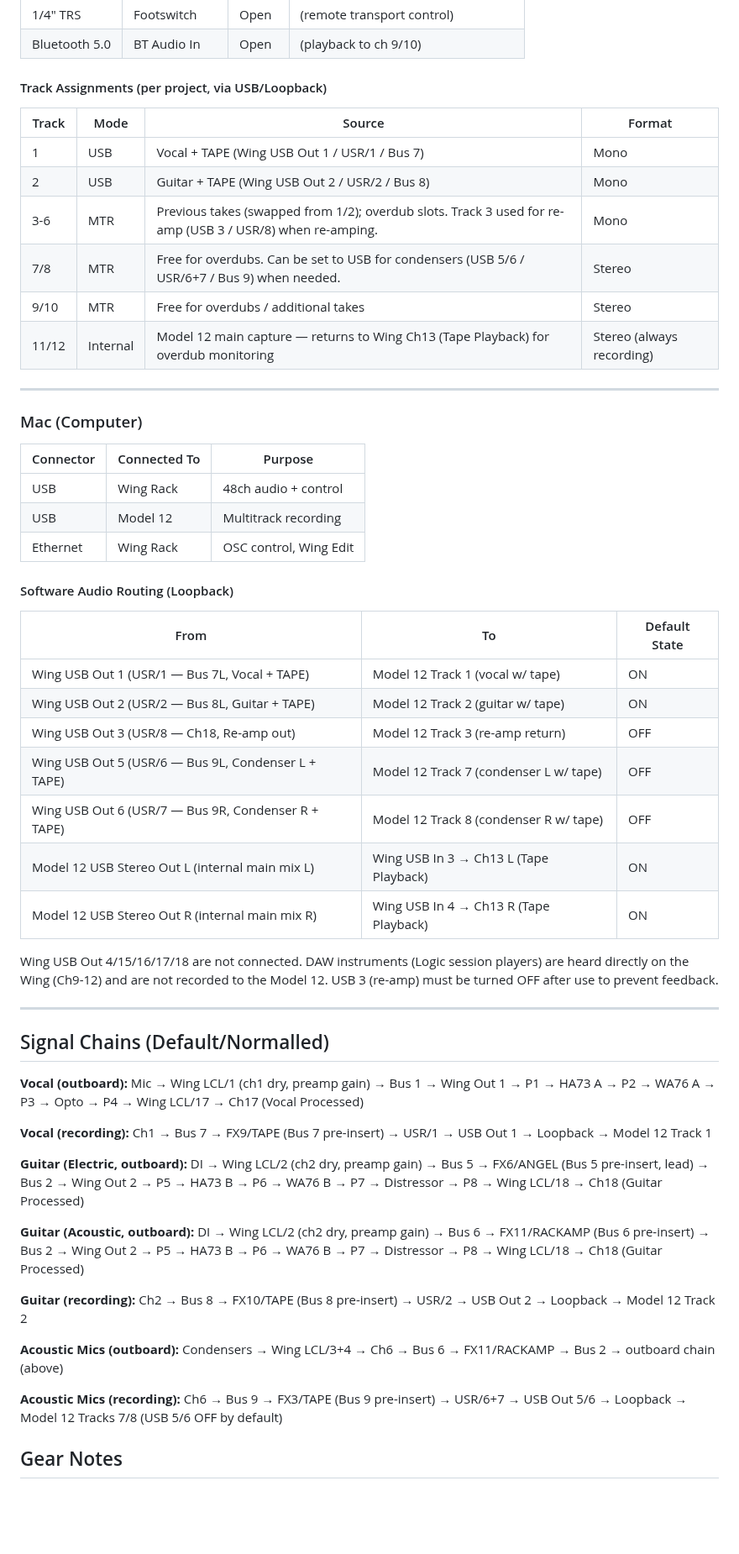
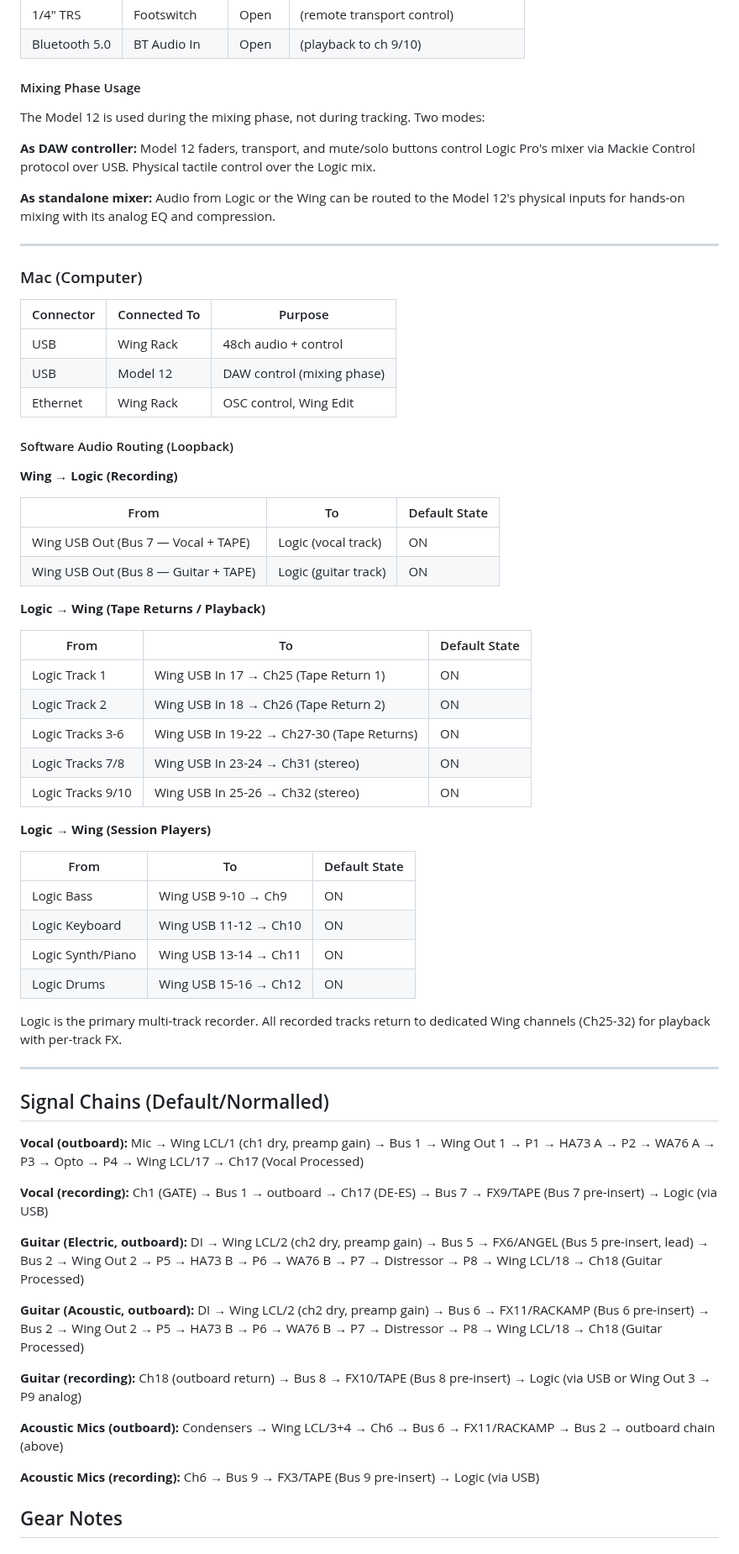
Before and after one commit to ldenman/studio-setup, a Markdown page: README.md, the part around one of its changes. Shown at 84% size. GitHub-like rendering; blank space fills up the shorter version.

```diff
--- a/README.md
+++ b/README.md
@@ -250,16 +251,13 @@ Digital tape machine, mixer, and USB audio interface. 12-in/10-out USB interface
 | 1/4" TRS       | Footswitch     | Open       | (remote transport control) |
 | Bluetooth 5.0  | BT Audio In    | Open       | (playback to ch 9/10) |
 
-#### Track Assignments (per project, via USB/Loopback)
+#### Mixing Phase Usage
 
-| Track | Mode     | Source                                              | Format  |
-| ----- | -------- | --------------------------------------------------- | ------- |
-| 1     | USB      | Vocal + TAPE (Wing USB Out 1 / USR/1 / Bus 7)       | Mono    |
-| 2     | USB      | Guitar + TAPE (Wing USB Out 2 / USR/2 / Bus 8)      | Mono    |
-| 3-6   | MTR      | Previous takes (swapped from 1/2); overdub slots. Track 3 used for re-amp (USB 3 / USR/8) when re-amping. | Mono |
-| 7/8   | MTR      | Free for overdubs. Can be set to USB for condensers (USB 5/6 / USR/6+7 / Bus 9) when needed. | Stereo  |
-| 9/10  | MTR      | Free for overdubs / additional takes                | Stereo  |
-| 11/12 | Internal | Model 12 main capture — returns to Wing Ch13 (Tape Playback) for overdub monitoring | Stereo (always recording) |
+The Model 12 is used during the mixing phase, not during tracking. Two modes:
+
+**As DAW controller:** Model 12 faders, transport, and mute/solo buttons control Logic Pro's mixer via Mackie Control protocol over USB. Physical tactile control over the Logic mix.
+
+**As standalone mixer:** Audio from Logic or the Wing can be routed to the Model 12's physical inputs for hands-on mixing with its analog EQ and compression.
 
 ---
 
@@ -268,22 +266,38 @@ Digital tape machine, mixer, and USB audio interface. 12-in/10-out USB interface
 | Connector      | Connected To        | Purpose                    |
 | -------------- | ------------------- | -------------------------- |
 | USB            | Wing Rack           | 48ch audio + control       |
-| USB            | Model 12            | Multitrack recording       |
+| USB            | Model 12            | DAW control (mixing phase) |
 | Ethernet       | Wing Rack           | OSC control, Wing Edit     |
 
 #### Software Audio Routing (Loopback)
 
+**Wing → Logic (Recording)**
+
+| From                                                       | To                         | Default State |
+| ---------------------------------------------------------- | -------------------------- | ------------- |
+| Wing USB Out (Bus 7 — Vocal + TAPE)                        | Logic (vocal track)        | ON            |
+| Wing USB Out (Bus 8 — Guitar + TAPE)                       | Logic (guitar track)       | ON            |
+
+**Logic → Wing (Tape Returns / Playback)**
+
 | From                                                       | To                                         | Default State |
 | ---------------------------------------------------------- | ------------------------------------------ | ------------- |
-| Wing USB Out 1 (USR/1 — Bus 7L, Vocal + TAPE)              | Model 12 Track 1 (vocal w/ tape)           | ON            |
-| Wing USB Out 2 (USR/2 — Bus 8L, Guitar + TAPE)             | Model 12 Track 2 (guitar w/ tape)          | ON            |
-| Wing USB Out 3 (USR/8 — Ch18, Re-amp out)                  | Model 12 Track 3 (re-amp return)           | OFF           |
-| Wing USB Out 5 (USR/6 — Bus 9L, Condenser L + TAPE)        | Model 12 Track 7 (condenser L w/ tape)     | OFF           |
-| Wing USB Out 6 (USR/7 — Bus 9R, Condenser R + TAPE)        | Model 12 Track 8 (condenser R w/ tape)     | OFF           |
-| Model 12 USB Stereo Out L (internal main mix L)            | Wing USB In 3 → Ch13 L (Tape Playback)     | ON            |
-| Model 12 USB Stereo Out R (internal main mix R)            | Wing USB In 4 → Ch13 R (Tape Playback)     | ON            |
+| Logic Track 1                                              | Wing USB In 17 → Ch25 (Tape Return 1)      | ON            |
+| Logic Track 2                                              | Wing USB In 18 → Ch26 (Tape Return 2)      | ON            |
+| Logic Tracks 3-6                                           | Wing USB In 19-22 → Ch27-30 (Tape Returns) | ON            |
+| Logic Tracks 7/8                                           | Wing USB In 23-24 → Ch31 (stereo)          | ON            |
+| Logic Tracks 9/10                                          | Wing USB In 25-26 → Ch32 (stereo)          | ON            |
 
-Wing USB Out 4/15/16/17/18 are not connected. DAW instruments (Logic session players) are heard directly on the Wing (Ch9-12) and are not recorded to the Model 12. USB 3 (re-amp) must be turned OFF after use to prevent feedback.
+**Logic → Wing (Session Players)**
+
+| From                                                       | To                                         | Default State |
+| ---------------------------------------------------------- | ------------------------------------------ | ------------- |
+| Logic Bass                                                 | Wing USB 9-10 → Ch9                        | ON            |
+| Logic Keyboard                                             | Wing USB 11-12 → Ch10                      | ON            |
+| Logic Synth/Piano                                          | Wing USB 13-14 → Ch11                      | ON            |
+| Logic Drums                                                | Wing USB 15-16 → Ch12                      | ON            |
+
+Logic is the primary multi-track recorder. All recorded tracks return to dedicated Wing channels (Ch25-32) for playback with per-track FX.
 
 ---
 
@@ -291,17 +305,17 @@ Wing USB Out 4/15/16/17/18 are not connected. DAW instruments (Logic session pla
 
 **Vocal (outboard):** Mic → Wing LCL/1 (ch1 dry, preamp gain) → Bus 1 → Wing Out 1 → P1 → HA73 A → P2 → WA76 A → P3 → Opto → P4 → Wing LCL/17 → Ch17 (Vocal Processed)
 
-**Vocal (recording):** Ch1 → Bus 7 → FX9/TAPE (Bus 7 pre-insert) → USR/1 → USB Out 1 → Loopback → Model 12 Track 1
+**Vocal (recording):** Ch1 (GATE) → Bus 1 → outboard → Ch17 (DE-ES) → Bus 7 → FX9/TAPE (Bus 7 pre-insert) → Logic (via USB)
 
 **Guitar (Electric, outboard):** DI → Wing LCL/2 (ch2 dry, preamp gain) → Bus 5 → FX6/ANGEL (Bus 5 pre-insert, lead) → Bus 2 → Wing Out 2 → P5 → HA73 B → P6 → WA76 B → P7 → Distressor → P8 → Wing LCL/18 → Ch18 (Guitar Processed)
 
 **Guitar (Acoustic, outboard):** DI → Wing LCL/2 (ch2 dry, preamp gain) → Bus 6 → FX11/RACKAMP (Bus 6 pre-insert) → Bus 2 → Wing Out 2 → P5 → HA73 B → P6 → WA76 B → P7 → Distressor → P8 → Wing LCL/18 → Ch18 (Guitar Processed)
 
-**Guitar (recording):** Ch2 → Bus 8 → FX10/TAPE (Bus 8 pre-insert) → USR/2 → USB Out 2 → Loopback → Model 12 Track 2
+**Guitar (recording):** Ch18 (outboard return) → Bus 8 → FX10/TAPE (Bus 8 pre-insert) → Logic (via USB or Wing Out 3 → P9 analog)
 
 **Acoustic Mics (outboard):** Condensers → Wing LCL/3+4 → Ch6 → Bus 6 → FX11/RACKAMP → Bus 2 → outboard chain (above)
 
-**Acoustic Mics (recording):** Ch6 → Bus 9 → FX3/TAPE (Bus 9 pre-insert) → USR/6+7 → USB Out 5/6 → Loopback → Model 12 Tracks 7/8 (USB 5/6 OFF by default)
+**Acoustic Mics (recording):** Ch6 → Bus 9 → FX3/TAPE (Bus 9 pre-insert) → Logic (via USB)
 
 ## Gear Notes
 
```
Also changed, not shown: other parts of README.md (+18 -17 lines), CLAUDE.md (+2 -1 lines).
